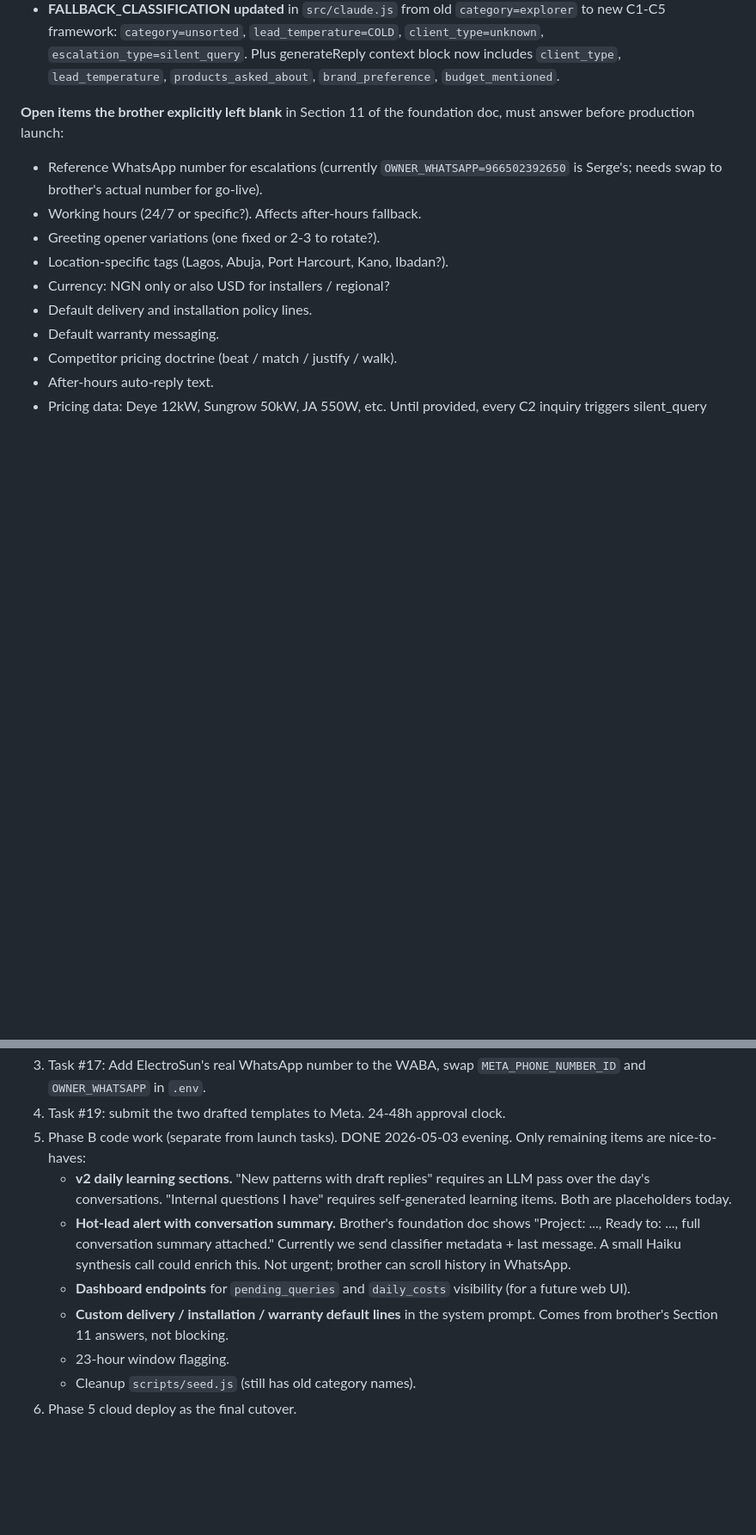
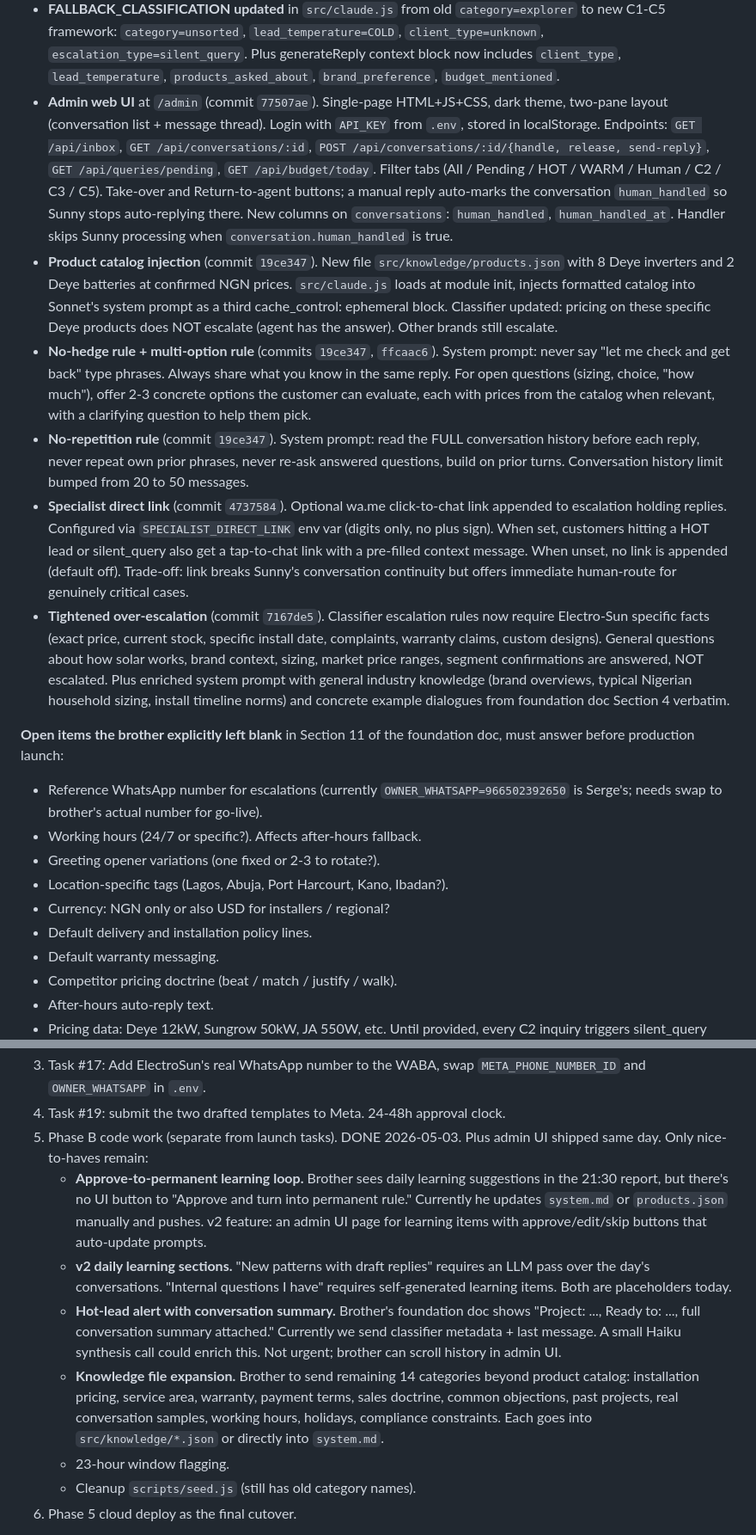
Before and after one commit to sergeadaimy-hash/sunny-electrosun, a Markdown page: CLAUDE.md, 2 parts joined by grey strips. Shown at 86% size. GitHub-like rendering; blank space fills up the shorter version.

Commit message:
docs(CLAUDE.md): full snapshot of 2026-05-03 evening session
Captures all work shipped this session: admin UI, product catalog
injection, no-hedge / no-repeat / multi-option prompt rules,
SPECIALIST_DIRECT_LINK feature, classifier over-escalation fix.
Plus updated commit pointer (15 commits queued past origin).

Co-Authored-By: Claude Opus 4.7 (1M context) <noreply@anthropic.com>

```diff
--- a/CLAUDE.md
+++ b/CLAUDE.md
@@ -46,6 +46,12 @@ Phase 1 (Setup), Phase 2 (Local end-to-end test), Phase 3 (Tune) are closed. Pha
 - **Budget guardrail (`src/cost_tracker.js`).** Per-day spend tracked in `daily_costs` table (cents, integers, no float drift). `recordUsage` after every Anthropic response includes input/output/cache_read/cache_write costs per model. `isOverBudget` short-circuits classify and generateReply to fallback paths when daily spend exceeds `DAILY_LLM_BUDGET_USD`. One-time over-budget alert to owner via the window-scan cron. Pricing per million tokens (cents): haiku in 80/out 400/cache_read 8/cache_write 100; sonnet in 300/out 1500/cache_read 30/cache_write 375.
 - **Template voice aligned.** Both `templates/owner_hourly_report_en.json` and `templates/follow_up_24h_en.json` now say "Electro-Sun team" instead of "Sunny" (brother's foundation doc forbids the name).
 - **FALLBACK_CLASSIFICATION updated** in `src/claude.js` from old `category=explorer` to new C1-C5 framework: `category=unsorted`, `lead_temperature=COLD`, `client_type=unknown`, `escalation_type=silent_query`. Plus generateReply context block now includes `client_type`, `lead_temperature`, `products_asked_about`, `brand_preference`, `budget_mentioned`.
+- **Admin web UI** at `/admin` (commit `77507ae`). Single-page HTML+JS+CSS, dark theme, two-pane layout (conversation list + message thread). Login with `API_KEY` from `.env`, stored in localStorage. Endpoints: `GET /api/inbox`, `GET /api/conversations/:id`, `POST /api/conversations/:id/{handle, release, send-reply}`, `GET /api/queries/pending`, `GET /api/budget/today`. Filter tabs (All / Pending / HOT / WARM / Human / C2 / C3 / C5). Take-over and Return-to-agent buttons; a manual reply auto-marks the conversation `human_handled` so Sunny stops auto-replying there. New columns on `conversations`: `human_handled`, `human_handled_at`. Handler skips Sunny processing when `conversation.human_handled` is true.
+- **Product catalog injection** (commit `19ce347`). New file `src/knowledge/products.json` with 8 Deye inverters and 2 Deye batteries at confirmed NGN prices. `src/claude.js` loads at module init, injects formatted catalog into Sonnet's system prompt as a third cache_control: ephemeral block. Classifier updated: pricing on these specific Deye products does NOT escalate (agent has the answer). Other brands still escalate.
+- **No-hedge rule + multi-option rule** (commits `19ce347`, `ffcaac6`). System prompt: never say "let me check and get back" type phrases. Always share what you know in the same reply. For open questions (sizing, choice, "how much"), offer 2-3 concrete options the customer can evaluate, each with prices from the catalog when relevant, with a clarifying question to help them pick.
+- **No-repetition rule** (commit `19ce347`). System prompt: read the FULL conversation history before each reply, never repeat own prior phrases, never re-ask answered questions, build on prior turns. Conversation history limit bumped from 20 to 50 messages.
+- **Specialist direct link** (commit `4737584`). Optional wa.me click-to-chat link appended to escalation holding replies. Configured via `SPECIALIST_DIRECT_LINK` env var (digits only, no plus sign). When set, customers hitting a HOT lead or silent_query also get a tap-to-chat link with a pre-filled context message. When unset, no link is appended (default off). Trade-off: link breaks Sunny's conversation continuity but offers immediate human-route for genuinely critical cases.
+- **Tightened over-escalation** (commit `7167de5`). Classifier escalation rules now require Electro-Sun specific facts (exact price, current stock, specific install date, complaints, warranty claims, custom designs). General questions about how solar works, brand context, sizing, market price ranges, segment confirmations are answered, NOT escalated. Plus enriched system prompt with general industry knowledge (brand overviews, typical Nigerian household sizing, install timeline norms) and concrete example dialogues from foundation doc Section 4 verbatim.
 
 **Open items the brother explicitly left blank** in Section 11 of the foundation doc, must answer before production launch:
 - Reference WhatsApp number for escalations (currently `OWNER_WHATSAPP=966502392650` is Serge's; needs swap to brother's actual number for go-live).
@@ -64,11 +70,11 @@ Phase 1 (Setup), Phase 2 (Local end-to-end test), Phase 3 (Tune) are closed. Pha
 2. Task #15: 48-hour soak with 3-5 testers on the test number. Captures real conversation patterns to feed the daily learning loop.
 3. Task #17: Add ElectroSun's real WhatsApp number to the WABA, swap `META_PHONE_NUMBER_ID` and `OWNER_WHATSAPP` in `.env`.
 4. Task #19: submit the two drafted templates to Meta. 24-48h approval clock.
-5. Phase B code work (separate from launch tasks). DONE 2026-05-03 evening. Only remaining items are nice-to-haves:
+5. Phase B code work (separate from launch tasks). DONE 2026-05-03. Plus admin UI shipped same day. Only nice-to-haves remain:
+   - **Approve-to-permanent learning loop.** Brother sees daily learning suggestions in the 21:30 report, but there's no UI button to "Approve and turn into permanent rule." Currently he updates `system.md` or `products.json` manually and pushes. v2 feature: an admin UI page for learning items with approve/edit/skip buttons that auto-update prompts.
    - **v2 daily learning sections.** "New patterns with draft replies" requires an LLM pass over the day's conversations. "Internal questions I have" requires self-generated learning items. Both are placeholders today.
-   - **Hot-lead alert with conversation summary.** Brother's foundation doc shows "Project: ..., Ready to: ..., full conversation summary attached." Currently we send classifier metadata + last message. A small Haiku synthesis call could enrich this. Not urgent; brother can scroll history in WhatsApp.
-   - **Dashboard endpoints** for `pending_queries` and `daily_costs` visibility (for a future web UI).
-   - **Custom delivery / installation / warranty default lines** in the system prompt. Comes from brother's Section 11 answers, not blocking.
+   - **Hot-lead alert with conversation summary.** Brother's foundation doc shows "Project: ..., Ready to: ..., full conversation summary attached." Currently we send classifier metadata + last message. A small Haiku synthesis call could enrich this. Not urgent; brother can scroll history in admin UI.
+   - **Knowledge file expansion.** Brother to send remaining 14 categories beyond product catalog: installation pricing, service area, warranty, payment terms, sales doctrine, common objections, past projects, real conversation samples, working hours, holidays, compliance constraints. Each goes into `src/knowledge/*.json` or directly into `system.md`.
    - 23-hour window flagging.
    - Cleanup `scripts/seed.js` (still has old category names).
 6. Phase 5 cloud deploy as the final cutover.
```
Also changed, not shown: other parts of CLAUDE.md (+1 -1 lines).
